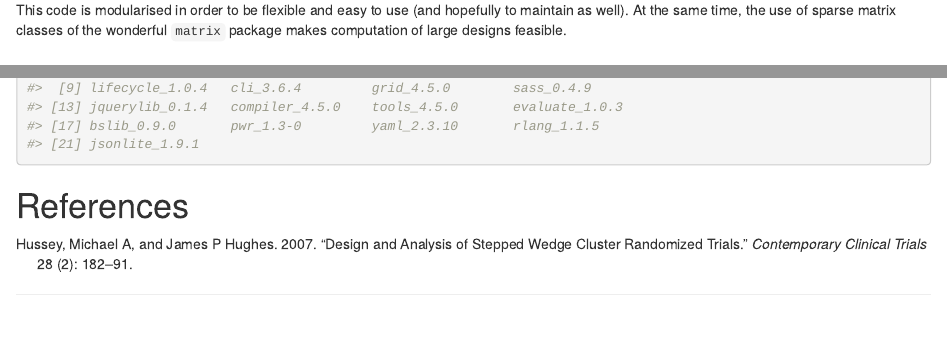
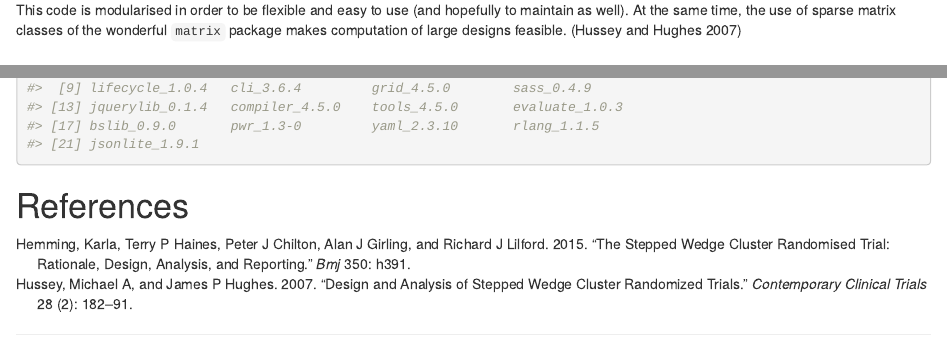
Before and after one commit to PMildenb/SteppedPower, an R Markdown document (vignettes/Getting_Started.Rmd): the page in a window 1100 px wide, from 410 px down, and a second part further down, joined at a grey line. Rendered offline with R 4.5, knitr and Pandoc, with nearby package versions; some code elsewhere in the file could not run offline.

Commit message:
references added

```diff
--- a/vignettes/references.bib
+++ b/vignettes/references.bib
@@ -63,6 +63,16 @@
   pages={55--60},
   year={2015},
   publisher={Elsevier}
+}
+
+@article{hemming2015stepped,
+  title={The stepped wedge cluster randomised trial: rationale, design, analysis, and reporting},
+  author={Hemming, Karla and Haines, Terry P and Chilton, Peter J and Girling, Alan J and Lilford, Richard J},
+  journal={Bmj},
+  volume={350},
+  pages={h391},
+  year={2015},
+  publisher={British Medical Journal Publishing Group}
 }
 
 @article{wang2016covariance,
```
Also changed, not shown: vignettes/Getting_Started.Rmd (+2 -84 lines).
